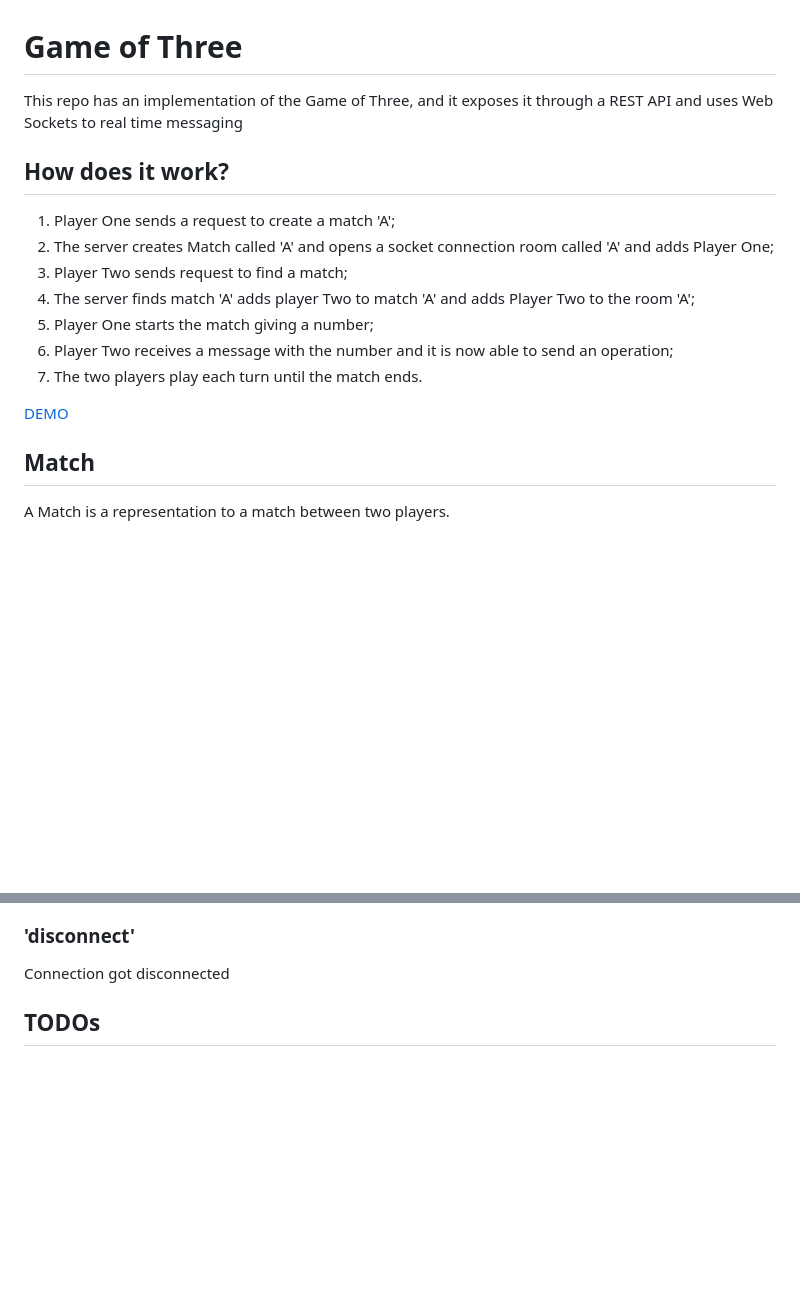
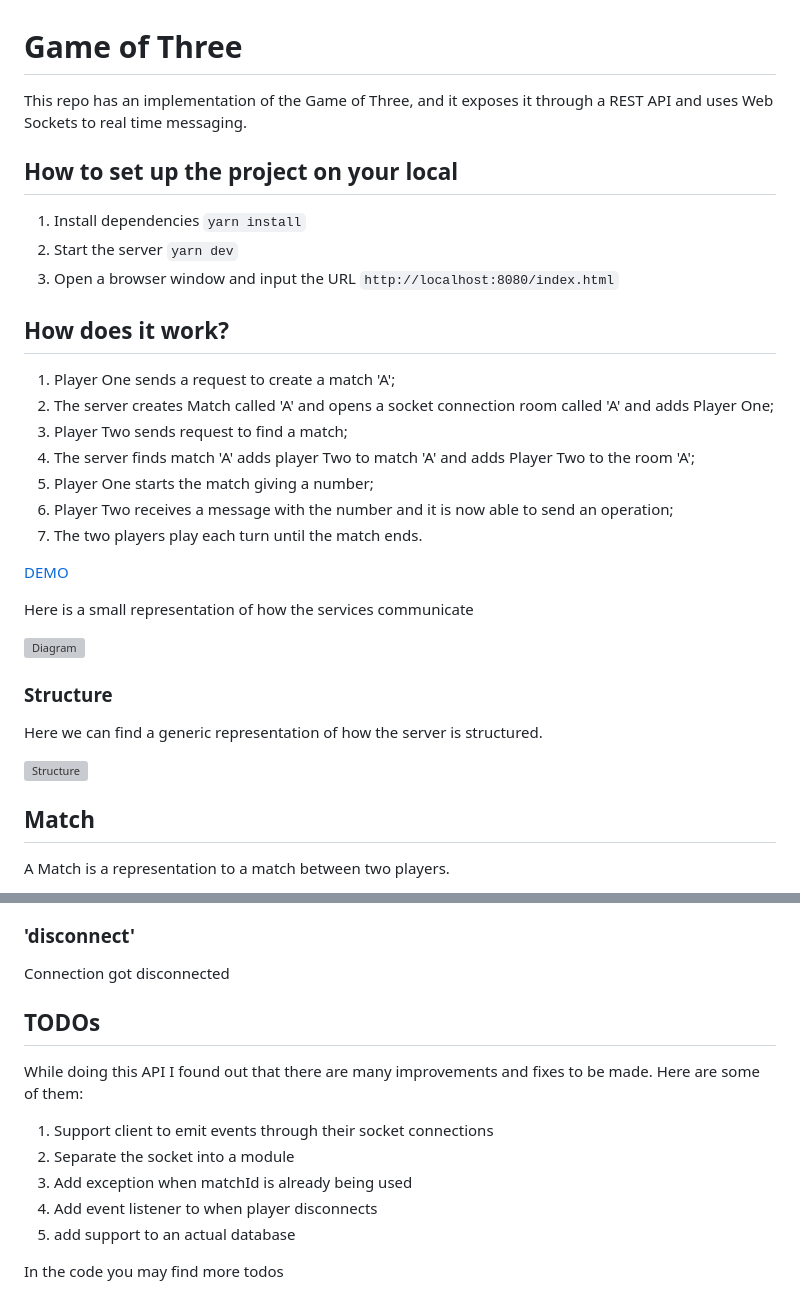
Before and after one commit to danrleyt/game-of-three, a Markdown page: README.md, 2 parts joined by grey strips. Drawn GitHub-style; blank space fills up the shorter version; grey boxes are pictures that could not be loaded.

Commit message:
Adding todos and instructions

````diff
--- a/README.md
+++ b/README.md
@@ -1,6 +1,12 @@
 # Game of Three
 
-This repo has an implementation of the Game of Three, and it exposes it through a REST API and uses Web Sockets to real time messaging
+This repo has an implementation of the Game of Three, and it exposes it through a REST API and uses Web Sockets to real time messaging.
+
+## How to set up the project on your local
+
+1. Install dependencies ```yarn install```
+2. Start the server ```yarn dev```
+3. Open a browser window and input the URL ```http://localhost:8080/index.html```
 
 ## How does it work?
 
@@ -13,6 +19,16 @@ This repo has an implementation of the Game of Three, and it exposes it through
 7. The two players play each turn until the match ends.
 
 [DEMO](https://user-images.githubusercontent.com/6784789/218100366-16e8f203-c07d-4dce-bb9c-1a6a78bc968a.webm)
+
+Here is a small representation of how the services communicate
+
+![Diagram](https://user-images.githubusercontent.com/6784789/218115105-2e194c60-041b-491b-af24-8288cdc210b8.png)
+
+### Structure
+
+Here we can find a generic representation of how the server is structured.
+
+![Structure](https://user-images.githubusercontent.com/6784789/218116229-911fd767-a3ba-4f18-b441-57ea72f9c1b2.png)
 
 ## Match
 
@@ -194,3 +210,13 @@ The Match has ended
 Connection got disconnected
 
 ## TODOs
+
+While doing this API I found out that there are many improvements and fixes to be made. Here are some of them:
+
+1. Support client to emit events through their socket connections
+2. Separate the socket into a module
+3. Add exception when matchId is already being used
+4. Add event listener to when player disconnects
+5. add support to an actual database
+
+In the code you may find more todos
````
